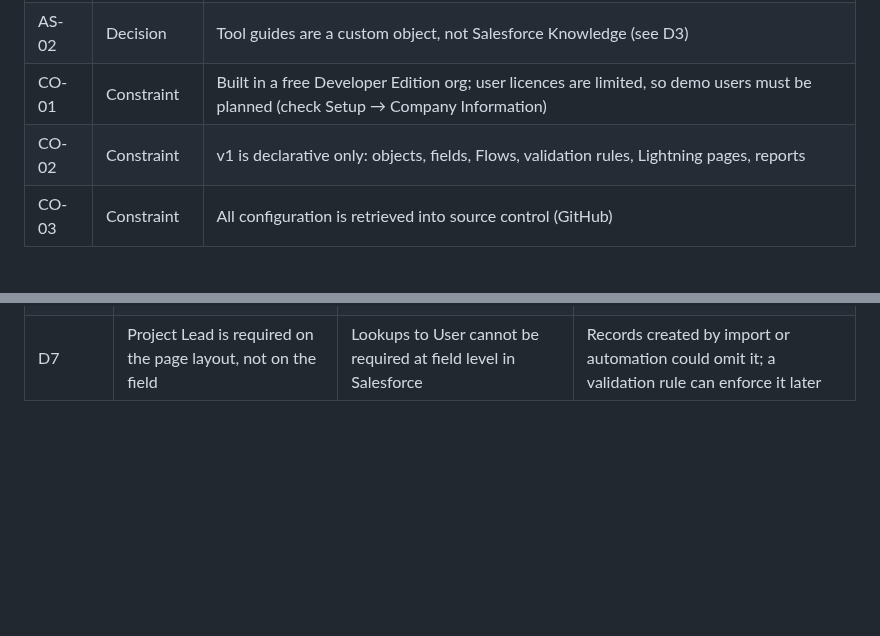
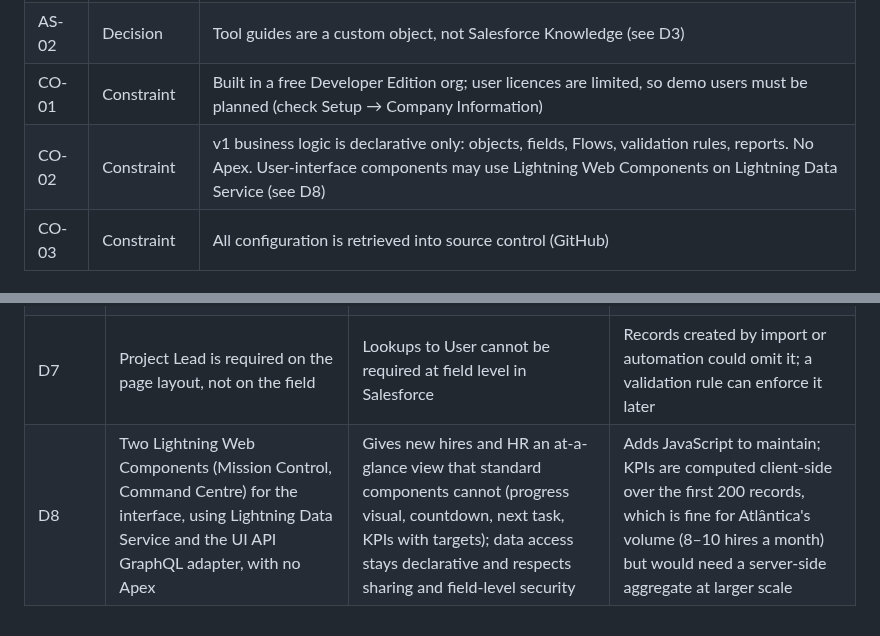
Before and after one commit to DiogoS7/Launchpad, a Markdown page: docs/03-brd.md, 2 parts joined by grey strips. Rendered like a GitHub page; blank space fills up the shorter version.

```diff
--- a/docs/03-brd.md
+++ b/docs/03-brd.md
@@ -51,7 +51,7 @@ Launchpad is a Salesforce application that gives every new hire a single onboard
 | AS-01 | Assumption | All stakeholders work in Salesforce with their own user |
 | AS-02 | Decision | Tool guides are a custom object, not Salesforce Knowledge (see D3) |
 | CO-01 | Constraint | Built in a free Developer Edition org; user licences are limited, so demo users must be planned (check Setup → Company Information) |
-| CO-02 | Constraint | v1 is declarative only: objects, fields, Flows, validation rules, Lightning pages, reports |
+| CO-02 | Constraint | v1 business logic is declarative only: objects, fields, Flows, validation rules, reports. No Apex. User-interface components may use Lightning Web Components on Lightning Data Service (see D8) |
 | CO-03 | Constraint | All configuration is retrieved into source control (GitHub) |
 
 ## 5. Functional requirements
@@ -310,3 +310,4 @@ Onboarding plans use a **Private** organisation-wide default. Flow SH-01 gives t
 | D5 (closes OI-03) | Plan sharing through Flow-created manual shares (SH-01) | Sharing rules cannot target users named in lookup fields, and v1 has no Apex (CO-02) | Manual shares are removed if the plan owner changes; re-saving a participant restores them |
 | D6 | AU-02 and AU-06 use scheduled paths instead of nightly scheduled Flows | Reminders are booked per record and cancelled automatically when the work is done | Timing is approximate (minutes) |
 | D7 | Project Lead is required on the page layout, not on the field | Lookups to User cannot be required at field level in Salesforce | Records created by import or automation could omit it; a validation rule can enforce it later |
+| D8 | Two Lightning Web Components (Mission Control, Command Centre) for the interface, using Lightning Data Service and the UI API GraphQL adapter, with no Apex | Gives new hires and HR an at-a-glance view that standard components cannot (progress visual, countdown, next task, KPIs with targets); data access stays declarative and respects sharing and field-level security | Adds JavaScript to maintain; KPIs are computed client-side over the first 200 records, which is fine for Atlântica's volume (8–10 hires a month) but would need a server-side aggregate at larger scale |
```
Also changed, not shown: README.md (+8 -3 lines), docs/assets/launchpad-wordmark.png (added), docs/screenshots/07-command-centre.png (added), 10 other files.
